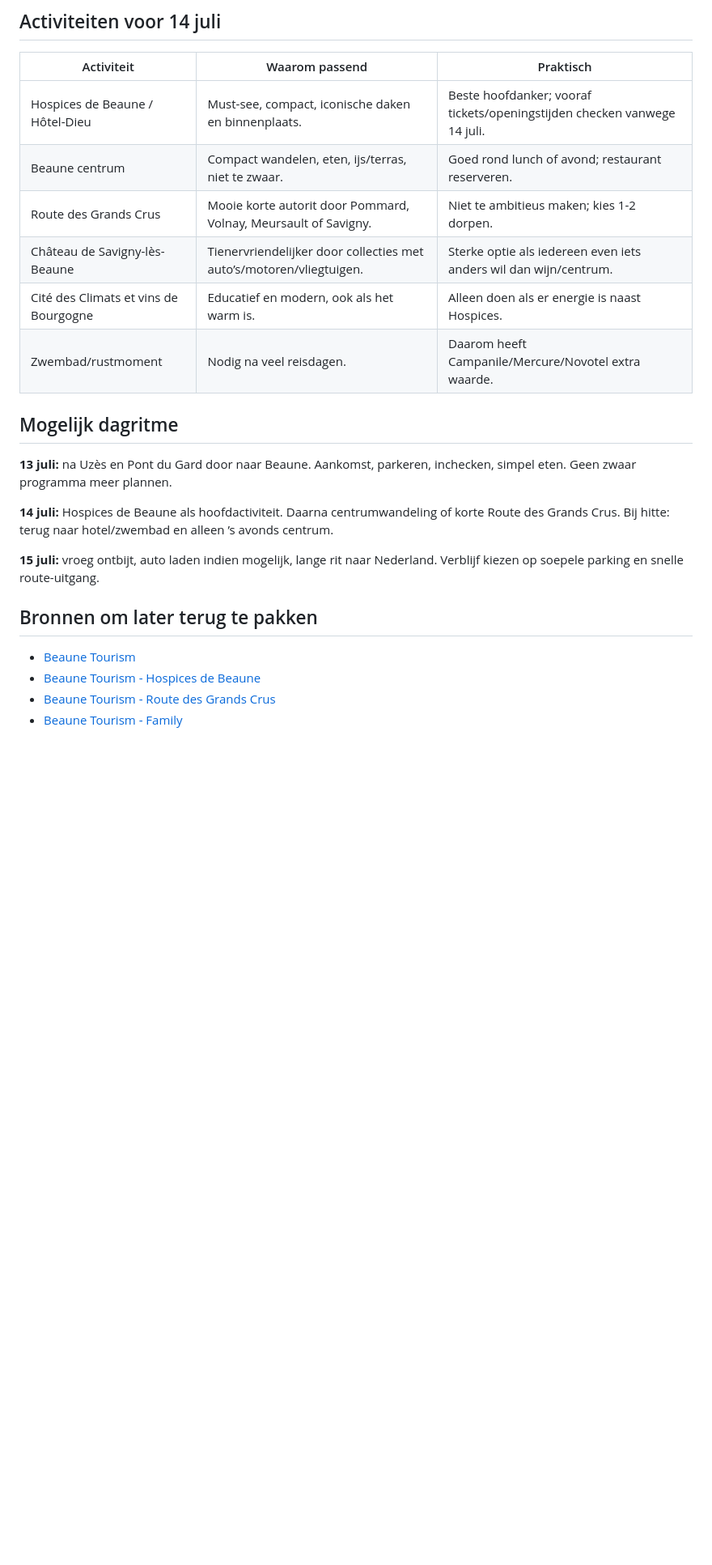
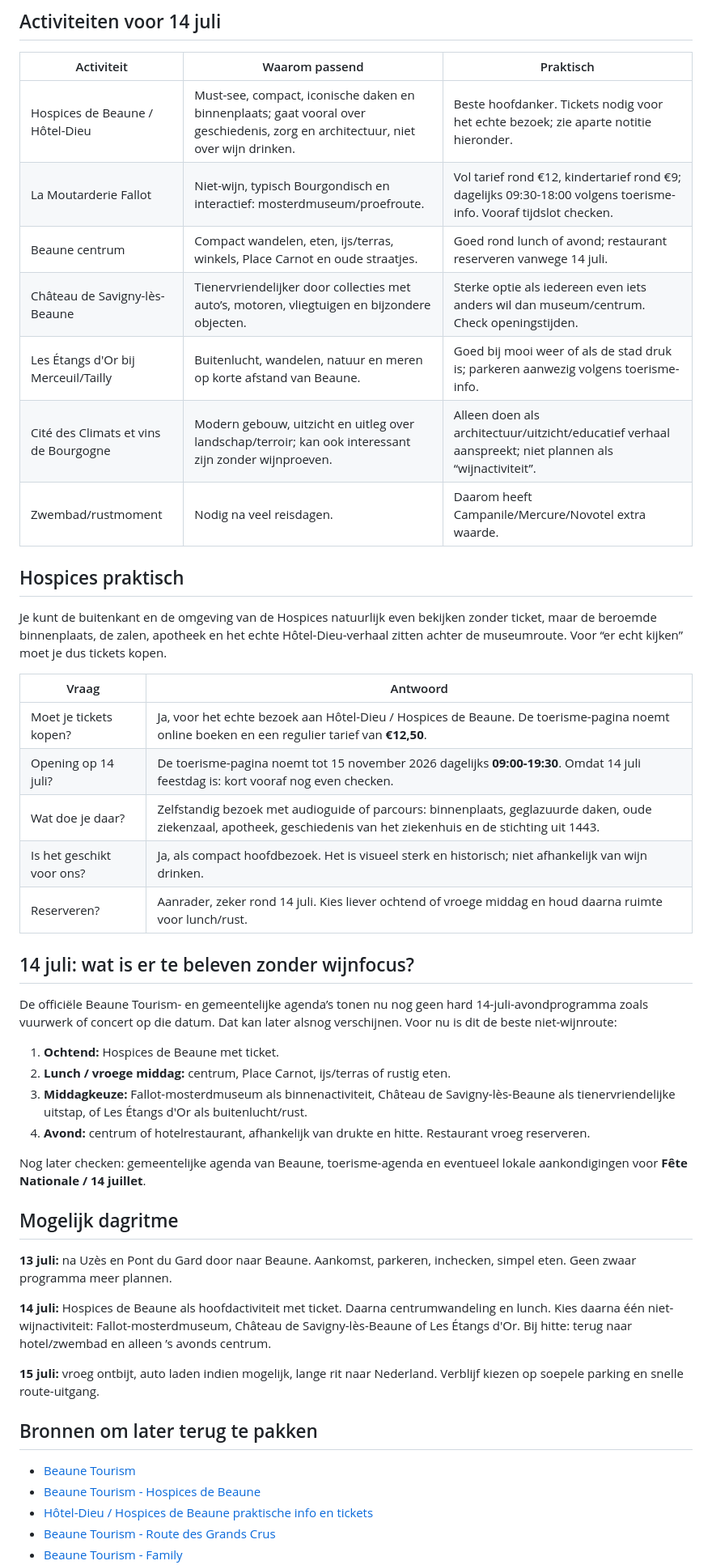
Before and after one commit to jpaarhuis/vakantie-2026, a Markdown page: docs/locations/beaune.md, the part around one of its changes. Shown at 81% size. GitHub-like rendering; blank space fills up the shorter version.

Commit message:
Add Beaune non-wine activities

```diff
--- a/docs/locations/beaune.md
+++ b/docs/locations/beaune.md
@@ -80,18 +80,42 @@ Mijn eerste gevoel: **B&B Beaune Sud 2 of B&B Beaune Sud 1** als praktische prij
 
 | Activiteit | Waarom passend | Praktisch |
 |---|---|---|
-| Hospices de Beaune / Hôtel-Dieu | Must-see, compact, iconische daken en binnenplaats. | Beste hoofdanker; vooraf tickets/openingstijden checken vanwege 14 juli. |
-| Beaune centrum | Compact wandelen, eten, ijs/terras, niet te zwaar. | Goed rond lunch of avond; restaurant reserveren. |
-| Route des Grands Crus | Mooie korte autorit door Pommard, Volnay, Meursault of Savigny. | Niet te ambitieus maken; kies 1-2 dorpen. |
-| Château de Savigny-lès-Beaune | Tienervriendelijker door collecties met auto’s/motoren/vliegtuigen. | Sterke optie als iedereen even iets anders wil dan wijn/centrum. |
-| Cité des Climats et vins de Bourgogne | Educatief en modern, ook als het warm is. | Alleen doen als er energie is naast Hospices. |
+| Hospices de Beaune / Hôtel-Dieu | Must-see, compact, iconische daken en binnenplaats; gaat vooral over geschiedenis, zorg en architectuur, niet over wijn drinken. | Beste hoofdanker. Tickets nodig voor het echte bezoek; zie aparte notitie hieronder. |
+| La Moutarderie Fallot | Niet-wijn, typisch Bourgondisch en interactief: mosterdmuseum/proefroute. | Vol tarief rond €12, kindertarief rond €9; dagelijks 09:30-18:00 volgens toerisme-info. Vooraf tijdslot checken. |
+| Beaune centrum | Compact wandelen, eten, ijs/terras, winkels, Place Carnot en oude straatjes. | Goed rond lunch of avond; restaurant reserveren vanwege 14 juli. |
+| Château de Savigny-lès-Beaune | Tienervriendelijker door collecties met auto’s, motoren, vliegtuigen en bijzondere objecten. | Sterke optie als iedereen even iets anders wil dan museum/centrum. Check openingstijden. |
+| Les Étangs d'Or bij Merceuil/Tailly | Buitenlucht, wandelen, natuur en meren op korte afstand van Beaune. | Goed bij mooi weer of als de stad druk is; parkeren aanwezig volgens toerisme-info. |
+| Cité des Climats et vins de Bourgogne | Modern gebouw, uitzicht en uitleg over landschap/terroir; kan ook interessant zijn zonder wijnproeven. | Alleen doen als architectuur/uitzicht/educatief verhaal aanspreekt; niet plannen als “wijnactiviteit”. |
 | Zwembad/rustmoment | Nodig na veel reisdagen. | Daarom heeft Campanile/Mercure/Novotel extra waarde. |
+
+## Hospices praktisch
+
+Je kunt de buitenkant en de omgeving van de Hospices natuurlijk even bekijken zonder ticket, maar de beroemde binnenplaats, de zalen, apotheek en het echte Hôtel-Dieu-verhaal zitten achter de museumroute. Voor “er echt kijken” moet je dus tickets kopen.
+
+| Vraag | Antwoord |
+|---|---|
+| Moet je tickets kopen? | Ja, voor het echte bezoek aan Hôtel-Dieu / Hospices de Beaune. De toerisme-pagina noemt online boeken en een regulier tarief van **€12,50**. |
+| Opening op 14 juli? | De toerisme-pagina noemt tot 15 november 2026 dagelijks **09:00-19:30**. Omdat 14 juli feestdag is: kort vooraf nog even checken. |
+| Wat doe je daar? | Zelfstandig bezoek met audioguide of parcours: binnenplaats, geglazuurde daken, oude ziekenzaal, apotheek, geschiedenis van het ziekenhuis en de stichting uit 1443. |
+| Is het geschikt voor ons? | Ja, als compact hoofdbezoek. Het is visueel sterk en historisch; niet afhankelijk van wijn drinken. |
+| Reserveren? | Aanrader, zeker rond 14 juli. Kies liever ochtend of vroege middag en houd daarna ruimte voor lunch/rust. |
+
+## 14 juli: wat is er te beleven zonder wijnfocus?
+
+De officiële Beaune Tourism- en gemeentelijke agenda’s tonen nu nog geen hard 14-juli-avondprogramma zoals vuurwerk of concert op die datum. Dat kan later alsnog verschijnen. Voor nu is dit de beste niet-wijnroute:
+
+1. **Ochtend:** Hospices de Beaune met ticket.
+2. **Lunch / vroege middag:** centrum, Place Carnot, ijs/terras of rustig eten.
+3. **Middagkeuze:** Fallot-mosterdmuseum als binnenactiviteit, Château de Savigny-lès-Beaune als tienervriendelijke uitstap, of Les Étangs d'Or als buitenlucht/rust.
+4. **Avond:** centrum of hotelrestaurant, afhankelijk van drukte en hitte. Restaurant vroeg reserveren.
+
+Nog later checken: gemeentelijke agenda van Beaune, toerisme-agenda en eventueel lokale aankondigingen voor **Fête Nationale / 14 juillet**.
 
 ## Mogelijk dagritme
 
 **13 juli:** na Uzès en Pont du Gard door naar Beaune. Aankomst, parkeren, inchecken, simpel eten. Geen zwaar programma meer plannen.
 
-**14 juli:** Hospices de Beaune als hoofdactiviteit. Daarna centrumwandeling of korte Route des Grands Crus. Bij hitte: terug naar hotel/zwembad en alleen ’s avonds centrum.
+**14 juli:** Hospices de Beaune als hoofdactiviteit met ticket. Daarna centrumwandeling en lunch. Kies daarna één niet-wijnactiviteit: Fallot-mosterdmuseum, Château de Savigny-lès-Beaune of Les Étangs d'Or. Bij hitte: terug naar hotel/zwembad en alleen ’s avonds centrum.
 
 **15 juli:** vroeg ontbijt, auto laden indien mogelijk, lange rit naar Nederland. Verblijf kiezen op soepele parking en snelle route-uitgang.
 
@@ -99,5 +123,6 @@ Mijn eerste gevoel: **B&B Beaune Sud 2 of B&B Beaune Sud 1** als praktische prij
 
 - [Beaune Tourism](https://www.beaune-tourism.com/)
 - [Beaune Tourism - Hospices de Beaune](https://www.beaune-tourism.com/explore/discover-the-hospices-de-beaune/)
+- [Hôtel-Dieu / Hospices de Beaune praktische info en tickets](https://www.beaune-tourism.com/to-see-and-do/cultural-heritage/hotel-dieu-hospices-de-beaune-beaune-en-3860146/)
 - [Beaune Tourism - Route des Grands Crus](https://www.beaune-tourism.com/explore/the-route-des-grands-crus/)
 - [Beaune Tourism - Family](https://www.beaune-tourism.com/to-see-and-do/family/)
```
Also changed, not shown: other parts of docs/locations/beaune.md (+6 -1 lines).
